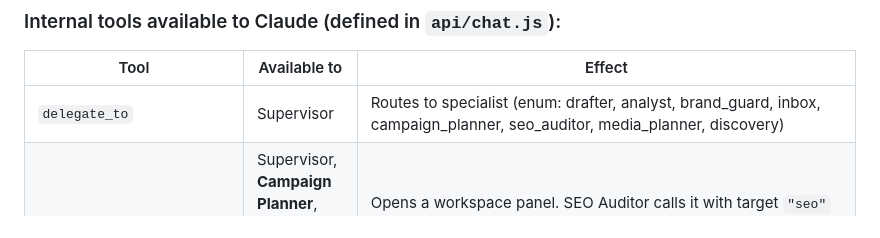
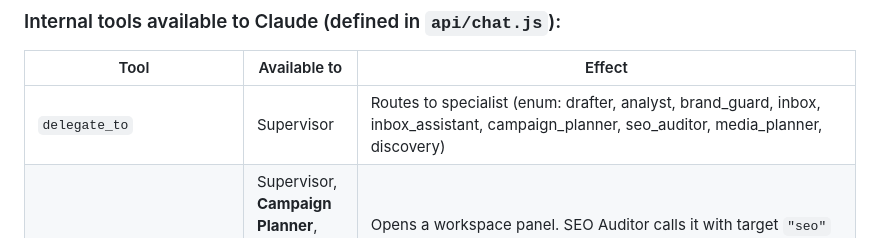
Before and after one commit to kabirsingh-cmyk/flowOS, a Markdown page: CLAUDE.md, the part around the change. Drawn GitHub-style.

Commit message:
docs: add inbox_assistant to specialist enum in CLAUDE.md

```diff
--- a/CLAUDE.md
+++ b/CLAUDE.md
@@ -282,7 +282,7 @@ if (hasCreateVerb && hasContentNoun) { return makeDraftArtifact(t); }
 
 | Tool | Available to | Effect |
 |---|---|---|
-| `delegate_to` | Supervisor | Routes to specialist (enum: drafter, analyst, brand_guard, inbox, campaign_planner, seo_auditor, media_planner, discovery) |
+| `delegate_to` | Supervisor | Routes to specialist (enum: drafter, analyst, brand_guard, inbox, inbox_assistant, campaign_planner, seo_auditor, media_planner, discovery) |
 | `open_workspace` | Supervisor, **Campaign Planner**, **SEO Auditor**, **Media Planner**, **Discovery** | Opens a workspace panel. SEO Auditor calls it with target `"seo"` after producing an audit. Media Planner and Discovery have no dedicated workspace yet, but the tool is in their sets for future use. |
 | `show_drafts` | Supervisor | Opens drafts canvas |
 | `show_metric` | Supervisor | Shows metric card |
```
